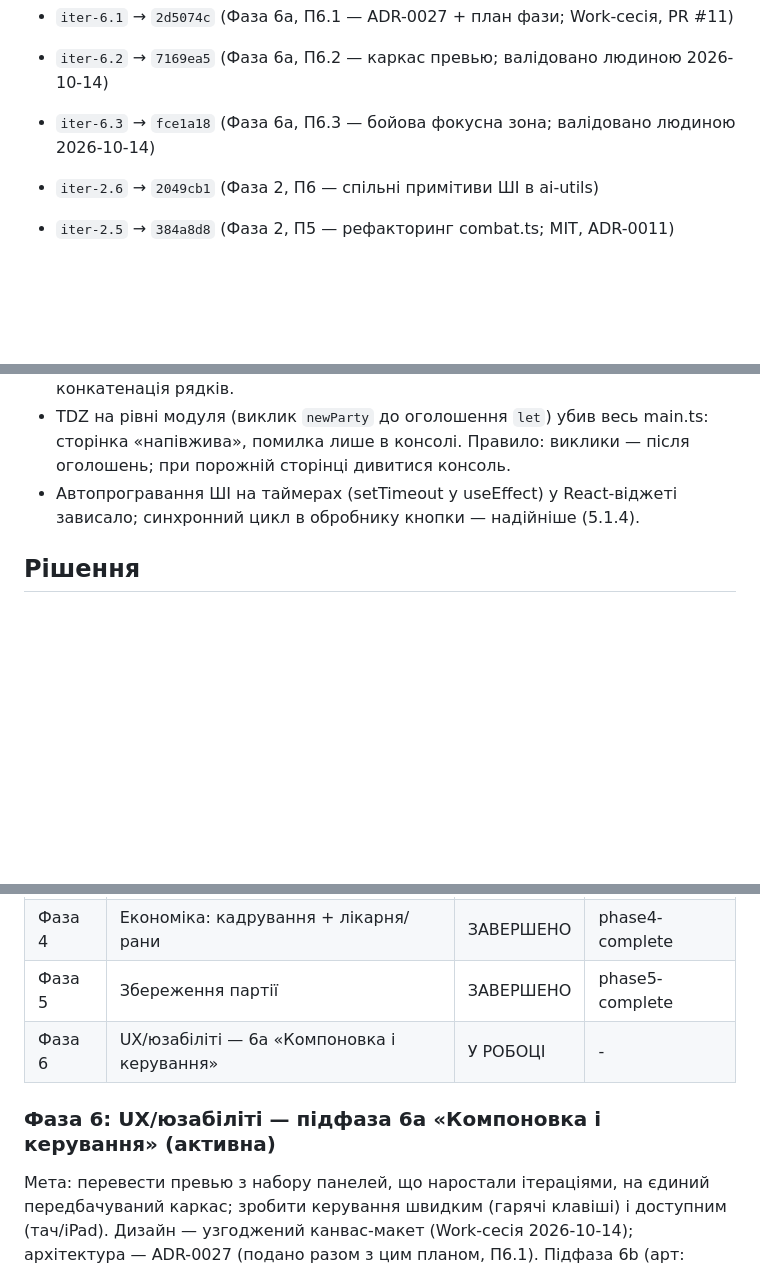
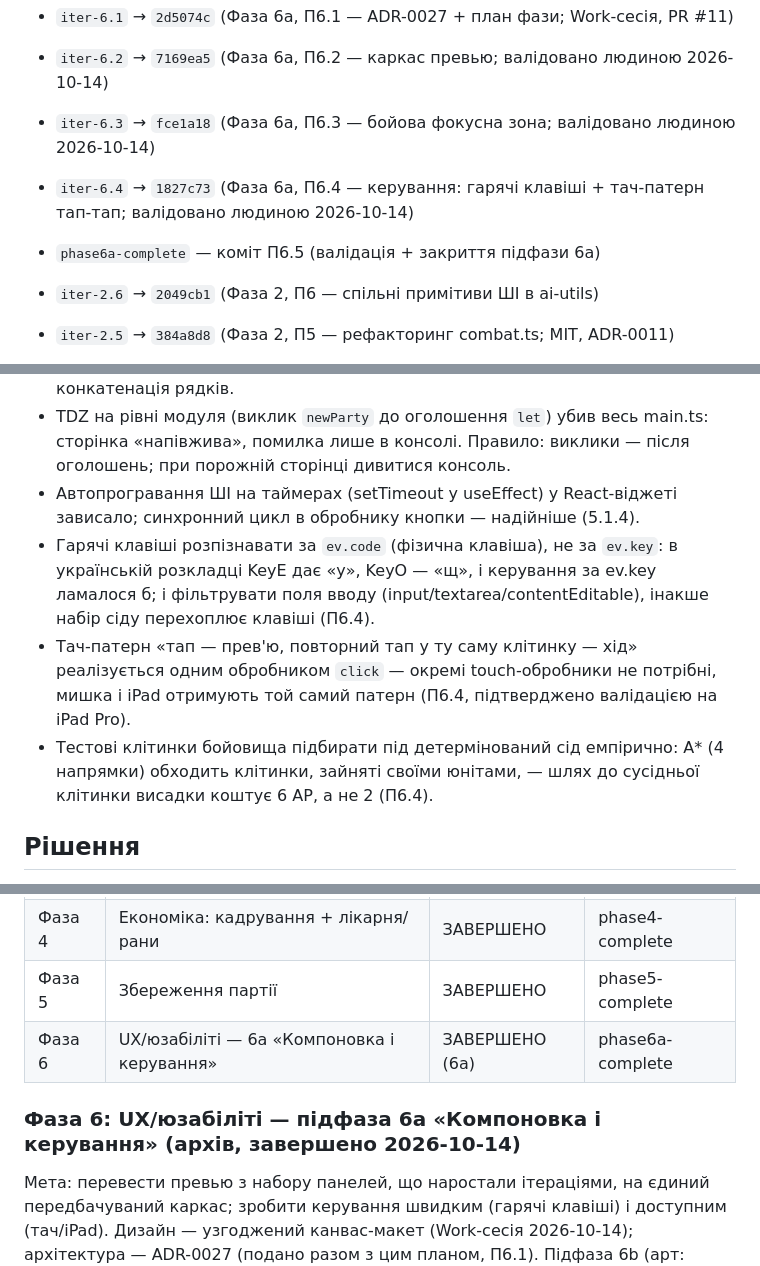
Before and after one commit to sergkarpenko/rubezh, a Markdown page: docs/workflow.md, 3 parts joined by grey strips. Drawn GitHub-style; blank space fills up the shorter version.

Commit message:
docs(workflow): теги iter-6.4, phase6a-complete — П6.4/П6.5 валідовано людиною, фазу 6a завершено

```diff
--- a/docs/workflow.md
+++ b/docs/workflow.md
@@ -39,6 +39,8 @@
 - `iter-6.1` → `2d5074c` (Фаза 6a, П6.1 — ADR-0027 + план фази; Work-сесія, PR #11)
 - `iter-6.2` → `7169ea5` (Фаза 6a, П6.2 — каркас превью; валідовано людиною 2026-10-14)
 - `iter-6.3` → `fce1a18` (Фаза 6a, П6.3 — бойова фокусна зона; валідовано людиною 2026-10-14)
+- `iter-6.4` → `1827c73` (Фаза 6a, П6.4 — керування: гарячі клавіші + тач-патерн тап-тап; валідовано людиною 2026-10-14)
+- `phase6a-complete` — коміт П6.5 (валідація + закриття підфази 6a)
 - `iter-2.6` → `2049cb1` (Фаза 2, П6 — спільні примітиви ШІ в ai-utils)
 - `iter-2.5` → `384a8d8` (Фаза 2, П5 — рефакторинг combat.ts; MIT, ADR-0011)
 - `iter-2.13` → `aea5b6e` (Фаза 2, П13 — фікс verify-exact-bytes.sh; hook pre-commit встановлено)
@@ -57,6 +59,9 @@
 - Template literals у файлах, що пишуться через пісочницю, екрануються з помилками (Syntax error у тесті детермінізму). Правило: у таких файлах — конкатенація рядків.
 - TDZ на рівні модуля (виклик `newParty` до оголошення `let`) убив весь main.ts: сторінка «напівжива», помилка лише в консолі. Правило: виклики — після оголошень; при порожній сторінці дивитися консоль.
 - Автопрогравання ШІ на таймерах (setTimeout у useEffect) у React-віджеті зависало; синхронний цикл в обробнику кнопки — надійніше (5.1.4).
+- Гарячі клавіші розпізнавати за `ev.code` (фізична клавіша), не за `ev.key`: в українській розкладці KeyE дає «у», KeyO — «щ», і керування за ev.key ламалося б; і фільтрувати поля вводу (input/textarea/contentEditable), інакше набір сіду перехоплює клавіші (П6.4).
+- Тач-патерн «тап — прев'ю, повторний тап у ту саму клітинку — хід» реалізується одним обробником `click` — окремі touch-обробники не потрібні, мишка і iPad отримують той самий патерн (П6.4, підтверджено валідацією на iPad Pro).
+- Тестові клітинки бойовища підбирати під детермінований сід емпірично: A* (4 напрямки) обходить клітинки, зайняті своїми юнітами, — шлях до сусідньої клітинки висадки коштує 6 AP, а не 2 (П6.4).
 
 ## Рішення
 
@@ -77,9 +82,9 @@
 | Фаза 3 | Інфраструктура | ЗАВЕРШЕНО | - |
 | Фаза 4 | Економіка: кадрування + лікарня/рани | ЗАВЕРШЕНО | phase4-complete |
 | Фаза 5 | Збереження партії | ЗАВЕРШЕНО | phase5-complete |
-| Фаза 6 | UX/юзабіліті — 6a «Компоновка і керування» | У РОБОЦІ | - |
+| Фаза 6 | UX/юзабіліті — 6a «Компоновка і керування» | ЗАВЕРШЕНО (6a) | phase6a-complete |
 
-### Фаза 6: UX/юзабіліті — підфаза 6a «Компоновка і керування» (активна)
+### Фаза 6: UX/юзабіліті — підфаза 6a «Компоновка і керування» (архів, завершено 2026-10-14)
 
 Мета: перевести превью з набору панелей, що наростали ітераціями, на єдиний передбачуваний каркас; зробити керування швидким (гарячі клавіші) і доступним (тач/iPad). Дизайн — узгоджений канвас-макет (Work-сесія 2026-10-14); архітектура — ADR-0027 (подано разом з цим планом, П6.1). Підфаза 6b (арт: спрайти поверх геометричного фону + анімація) планується окремим блоком після 6a (стиль C «Гібрид», власник 2026-10-13).
 
```
Also changed, not shown: other parts of docs/workflow.md (+1 -1 lines).
